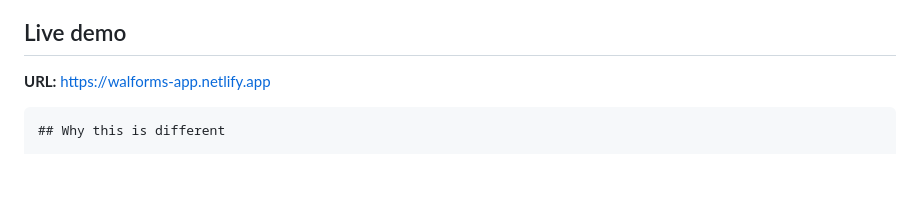
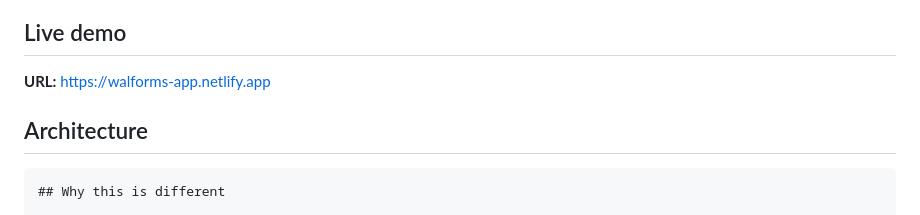
Before and after one commit to Olympusxvn/walforms, a Markdown page: README.md, the part around one of its changes. GitHub-like rendering; blank space fills up the shorter version.

````diff
--- a/README.md
+++ b/README.md
@@ -9,6 +9,8 @@ WalForms is a Walrus-native feedback and form platform where form definitions an
 ## Live demo
 
 **URL:** https://walforms-app.netlify.app
+
+## Architecture
 ```
 ## Why this is different
 
````
Also changed, not shown: other parts of README.md (+1 -0 lines).
